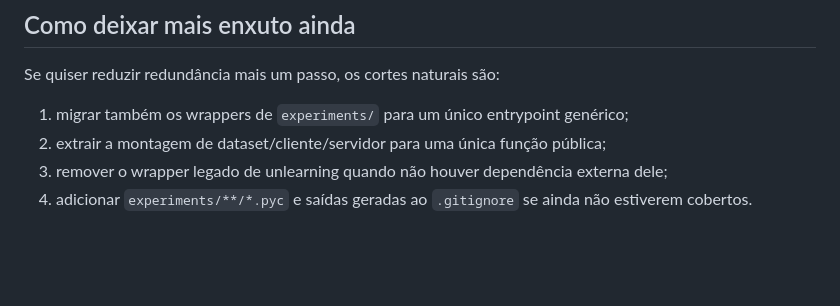
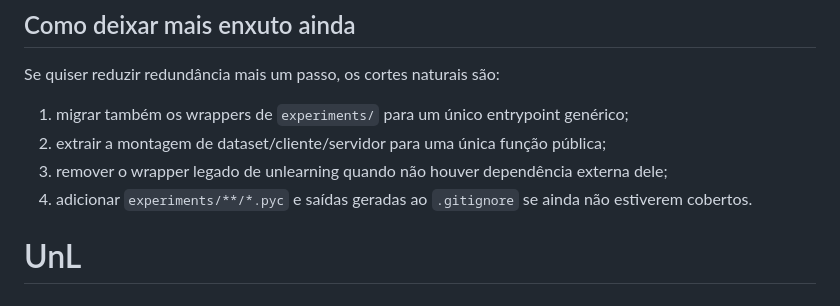
Before and after one commit to RenatoDSouza/UnL, a Markdown page: README.md, the part around the change. Drawn GitHub-style; blank space fills up the shorter version.

```diff
--- a/README.md
+++ b/README.md
@@ -360,3 +360,4 @@ Se quiser reduzir redundância mais um passo, os cortes naturais são:
 2. extrair a montagem de dataset/cliente/servidor para uma única função pública;
 3. remover o wrapper legado de unlearning quando não houver dependência externa dele;
 4. adicionar `experiments/**/*.pyc` e saídas geradas ao `.gitignore` se ainda não estiverem cobertos.
+# UnL
```
